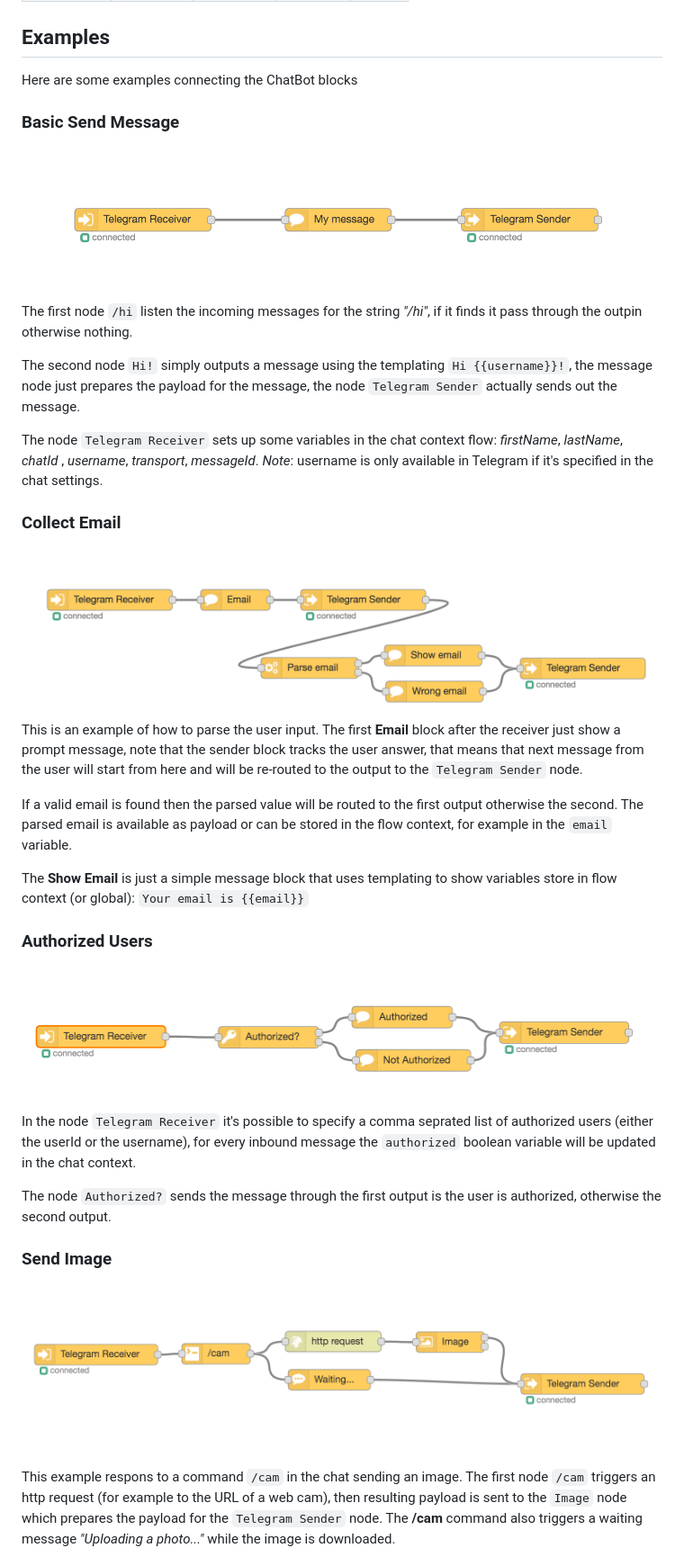
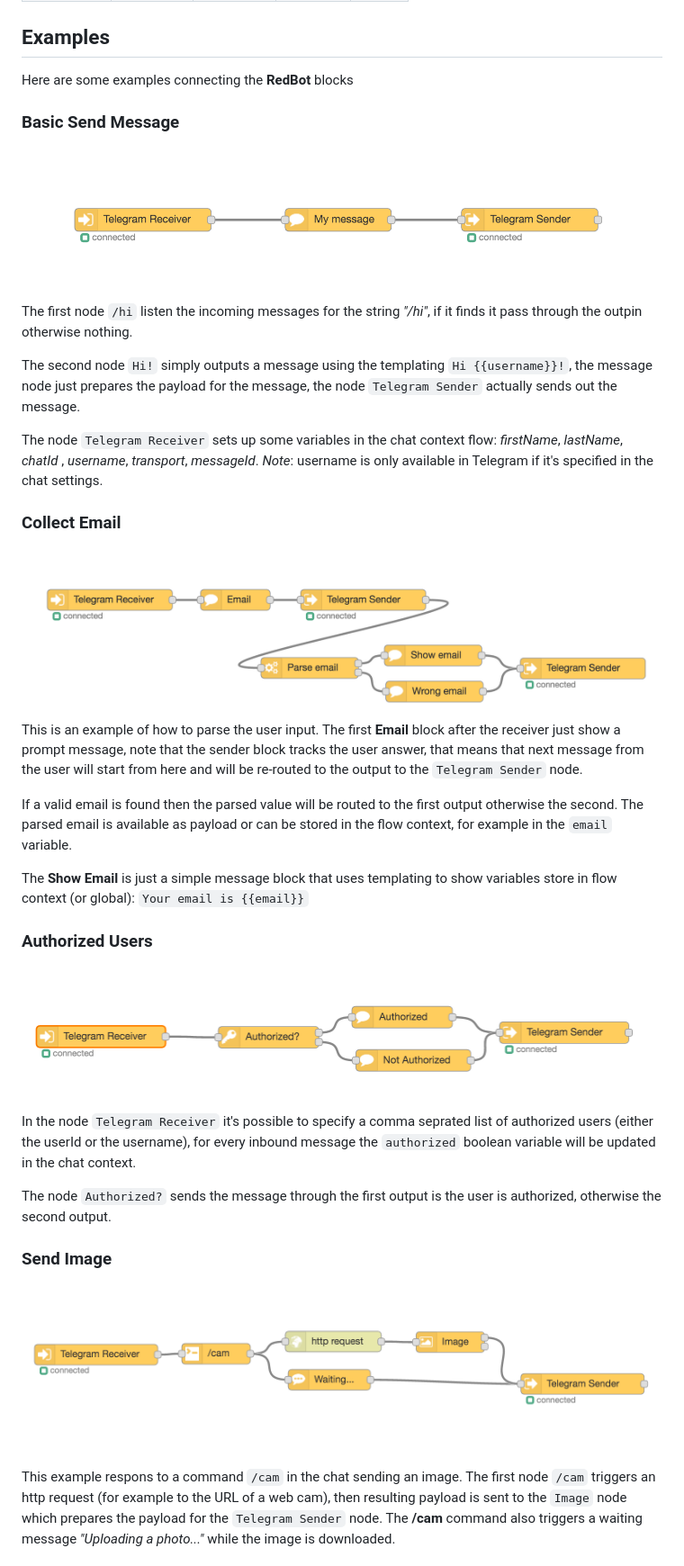
Before and after one commit to guidone/node-red-contrib-chatbot, a Markdown page: README.md, the part around one of its changes. Shown at 90% size. GitHub-like rendering.

```diff
--- a/README.md
+++ b/README.md
@@ -101,10 +102,10 @@ Now you have a useful bot that answers *"Hi there!"* to any received message. We
 | Topic           |     ✓    |     ✓    |    ✓   |   ✓   |
 
 ## Examples
-Here are some examples connecting the ChatBot blocks
+Here are some examples connecting the **RedBot** blocks
 
 ### Basic Send Message
-![Example Message](./docs/images/example-message.png)
+![Example Message](https://github.com/guidone/node-red-contrib-chatbot/raw/master/docs/images/example-message.png)
 The first node `/hi` listen the incoming messages for the string *"/hi"*, if it finds it pass through the outpin otherwise nothing.
 
 The second node `Hi!` simply outputs a message using the templating `Hi {{username}}!`, the message node just prepares the payload for the message, the node `Telegram Sender` actually sends out the message.
@@ -113,20 +114,21 @@ The node `Telegram Receiver` sets up some variables in the chat context flow: *f
 *Note*: username is only available in Telegram if it's specified in the chat settings.
 
 ### Collect Email
-![Example Collect Email](./docs/images/example-collect-email.png)
+![Example Collect Email](https://github.com/guidone/node-red-contrib-chatbot/raw/master/docs/images/example-collect-email.png)
 This is an example of how to parse the user input. The first **Email** block after the receiver just show a prompt message, note that the sender block tracks the user answer, that means that next message from the user will start from here and will be re-routed to the output to the `Telegram Sender` node.
 
 If a valid email is found then the parsed value will be routed to the first output otherwise the second. The parsed email is available as payload or can be stored in the flow context,  for example in the `email` variable.
 
 The **Show Email** is just a simple message block that uses templating to show variables store in flow context (or global): `Your email is {{email}}`
+
 ### Authorized Users
-![Authorized Users](./docs/images/example-autorized-users.png)
+![Authorized Users](https://github.com/guidone/node-red-contrib-chatbot/raw/master/docs/images/example-autorized-users.png)
 In the node `Telegram Receiver` it's possible to specify a comma seprated list of authorized users (either the userId or the username), for every inbound message the `authorized` boolean variable will be updated in the chat context.
 
 The node `Authorized?` sends the message through the first output is the user is authorized, otherwise the second output.
 
 ### Send Image
-![Authorized Users](./docs/images/example-image.png)
+![Authorized Users](https://github.com/guidone/node-red-contrib-chatbot/raw/master/docs/images/example-image.png)
 This example respons to a command `/cam` in the chat sending an image.
 The first node `/cam` triggers an http request (for example to the URL of a web cam), then resulting payload is sent to the `Image` node which prepares the payload for the `Telegram Sender` node.
 The **/cam** command also triggers a waiting message *"Uploading a photo..."* while the image is downloaded.
```
Also changed, not shown: other parts of README.md (+24 -13 lines), docs/images/example-conversation.png (added), docs/logo/RedBot_logo_small.png (added), 10 other files.
